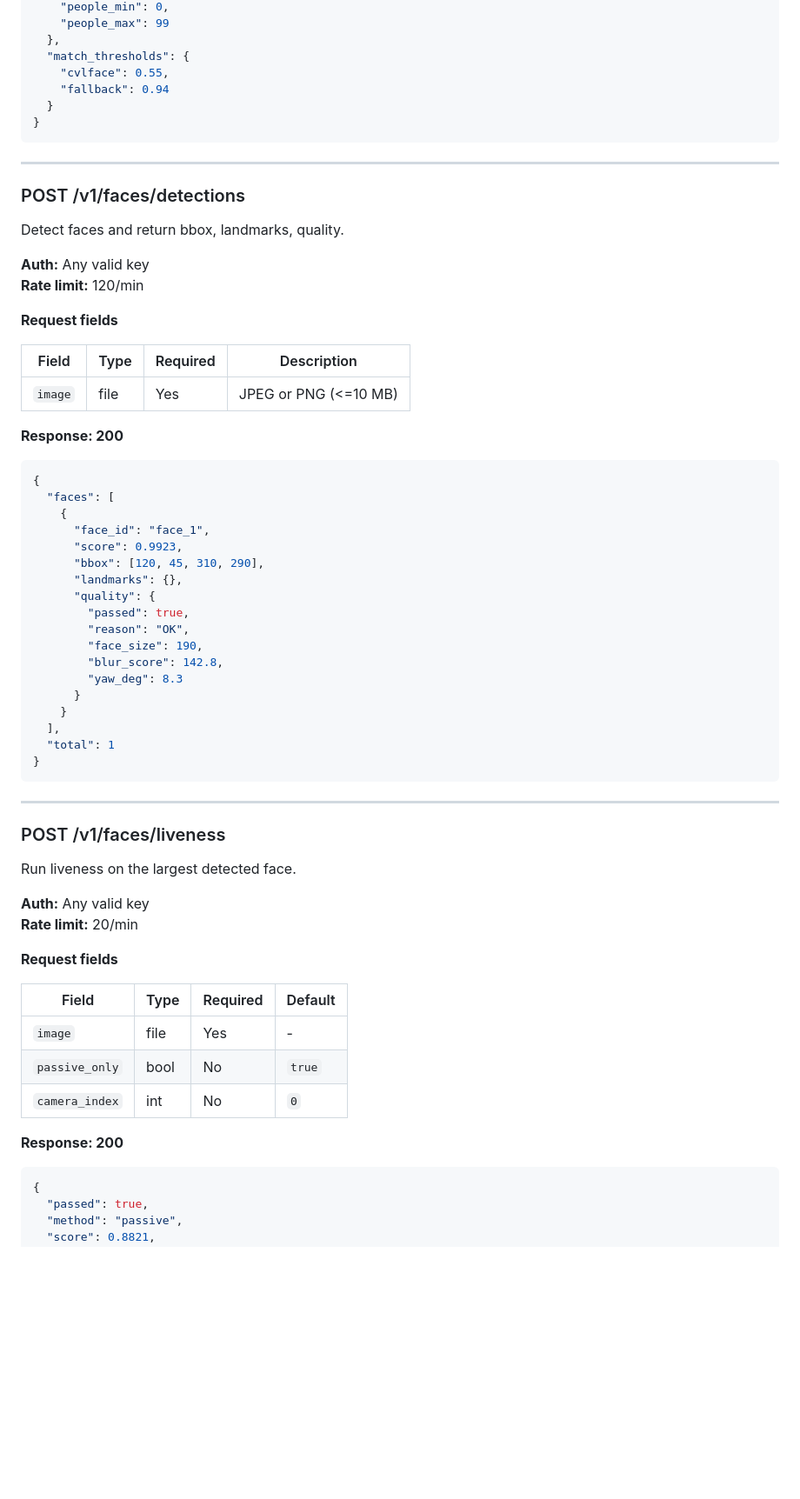
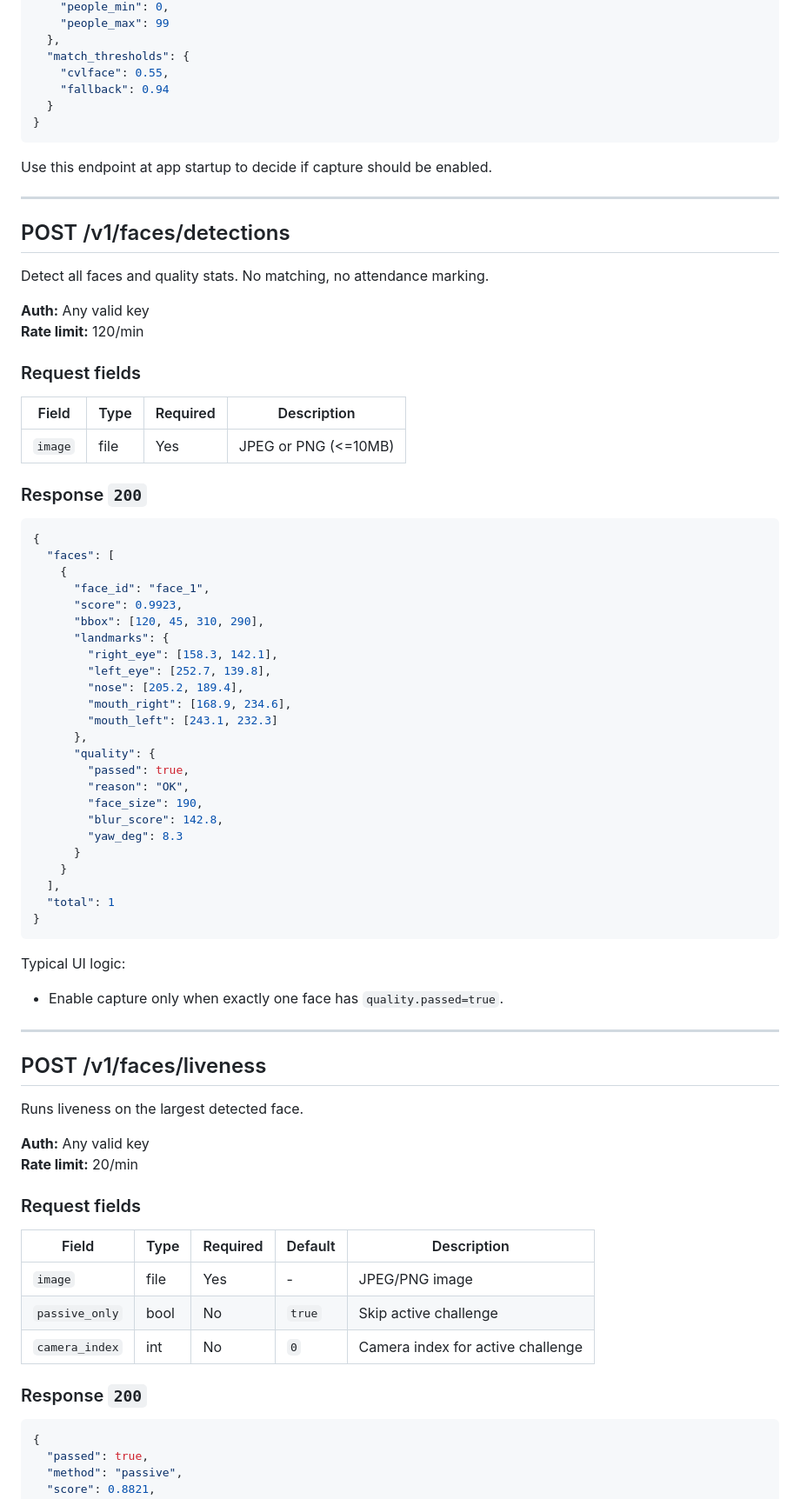
Before and after one commit to Mothieram/Face-detection-and-attedence-model, a Markdown page: api-reference.md, the part around one of its changes. Shown at 87% size. GitHub-like rendering; blank space fills up the shorter version.

````diff
--- a/api-reference.md
+++ b/api-reference.md
@@ -153,22 +127,24 @@ Health check and runtime status.
 }
 ```
 
+Use this endpoint at app startup to decide if capture should be enabled.
+
 ---
 
-### POST /v1/faces/detections
+## POST /v1/faces/detections
 
-Detect faces and return bbox, landmarks, quality.
+Detect all faces and quality stats. No matching, no attendance marking.
 
 **Auth:** Any valid key
 **Rate limit:** 120/min
 
-**Request fields**
+### Request fields
 
-| Field   | Type | Required | Description           |
-| ------- | ---- | -------- | --------------------- |
-| `image` | file | Yes      | JPEG or PNG (<=10 MB) |
+| Field   | Type | Required | Description          |
+| ------- | ---- | -------- | -------------------- |
+| `image` | file | Yes      | JPEG or PNG (<=10MB) |
 
-**Response: 200**
+### Response `200`
 
 ```json
 {
@@ -177,7 +153,13 @@ Detect faces and return bbox, landmarks, quality.
       "face_id": "face_1",
       "score": 0.9923,
       "bbox": [120, 45, 310, 290],
-      "landmarks": {},
+      "landmarks": {
+        "right_eye": [158.3, 142.1],
+        "left_eye": [252.7, 139.8],
+        "nose": [205.2, 189.4],
+        "mouth_right": [168.9, 234.6],
+        "mouth_left": [243.1, 232.3]
+      },
       "quality": {
         "passed": true,
         "reason": "OK",
@@ -191,24 +173,28 @@ Detect faces and return bbox, landmarks, quality.
 }
 ```
 
+Typical UI logic:
+
+- Enable capture only when exactly one face has `quality.passed=true`.
+
 ---
 
-### POST /v1/faces/liveness
+## POST /v1/faces/liveness
 
-Run liveness on the largest detected face.
+Runs liveness on the largest detected face.
 
 **Auth:** Any valid key
 **Rate limit:** 20/min
 
-**Request fields**
+### Request fields
 
-| Field          | Type | Required | Default |
-| -------------- | ---- | -------- | ------- |
-| `image`        | file | Yes      | -       |
-| `passive_only` | bool | No       | `true`  |
-| `camera_index` | int  | No       | `0`     |
+| Field          | Type | Required | Default | Description                       |
+| -------------- | ---- | -------- | ------- | --------------------------------- |
+| `image`        | file | Yes      | -       | JPEG/PNG image                    |
+| `passive_only` | bool | No       | `true`  | Skip active challenge             |
+| `camera_index` | int  | No       | `0`     | Camera index for active challenge |
 
-**Response: 200**
+### Response `200`
 
 ```json
 {
````
Also changed, not shown: other parts of api-reference.md (+209 -142 lines).
